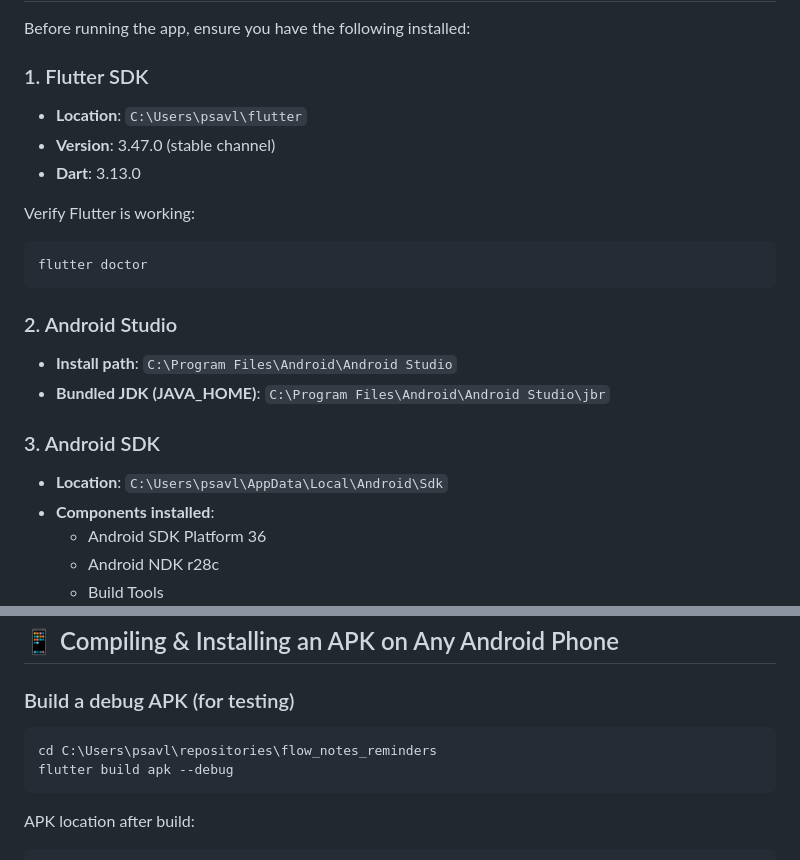
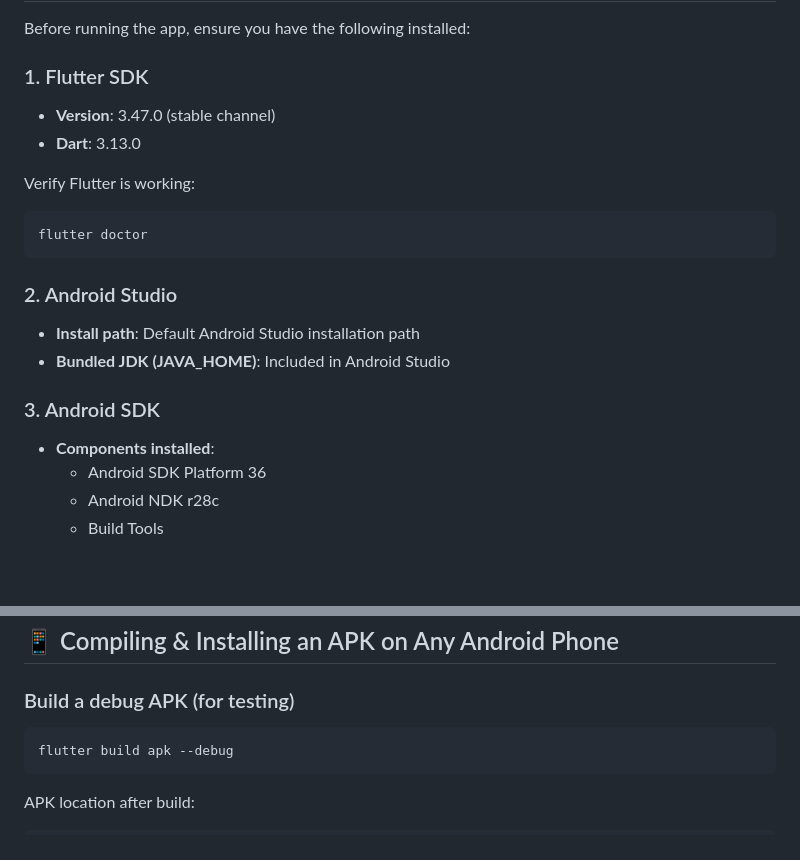
Before and after one commit to punit2000/mindflow_app, a Markdown page: README.md, 2 parts joined by grey strips. Drawn GitHub-style; blank space fills up the shorter version.

````diff
--- a/README.md
+++ b/README.md
@@ -100,7 +100,6 @@ flow_notes_reminders/
 Before running the app, ensure you have the following installed:
 
 ### 1. Flutter SDK
-- **Location**: `C:\Users\psavl\flutter`
 - **Version**: 3.47.0 (stable channel)
 - **Dart**: 3.13.0
 
@@ -110,11 +109,10 @@ flutter doctor
 ```
 
 ### 2. Android Studio
-- **Install path**: `C:\Program Files\Android\Android Studio`
-- **Bundled JDK (JAVA_HOME)**: `C:\Program Files\Android\Android Studio\jbr`
+- **Install path**: Default Android Studio installation path
+- **Bundled JDK (JAVA_HOME)**: Included in Android Studio
 
 ### 3. Android SDK
-- **Location**: `C:\Users\psavl\AppData\Local\Android\Sdk`
 - **Components installed**:
   - Android SDK Platform 36
   - Android NDK r28c
@@ -227,7 +225,6 @@ Flutter automatically detects and deploys to your connected phone.
 ### Build a debug APK (for testing)
 
 ```powershell
-cd C:\Users\psavl\repositories\flow_notes_reminders
 flutter build apk --debug
 ```
 
````
Also changed, not shown: other parts of README.md (+5 -21 lines).
